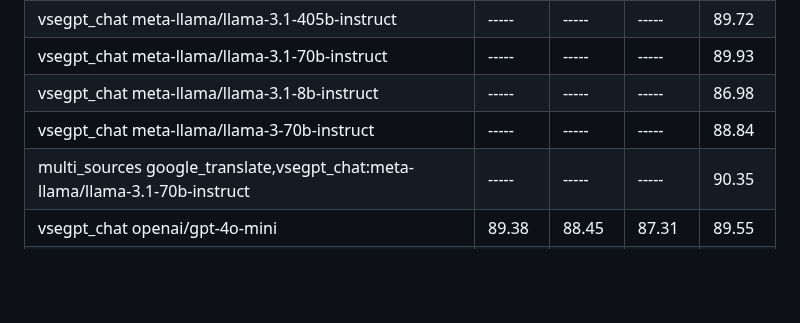
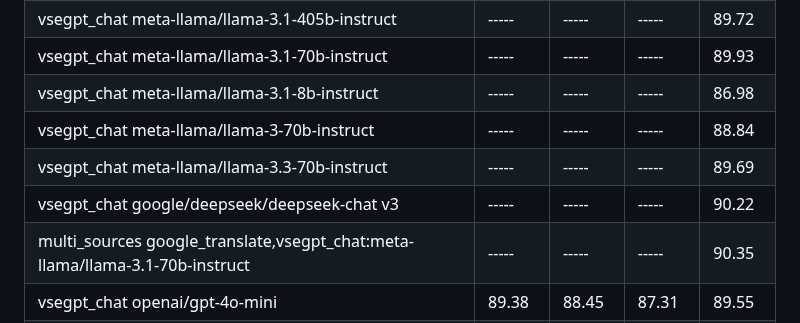
Before and after one commit to janvarev/OneRingTranslator, a Markdown page: docs_md/ESTIMATIONS.md, the part around the change. Drawn GitHub-style; blank space fills up the shorter version.

Commit message:
upd COMET scores for llama 3.3 and DeepSeek v3

```diff
--- a/docs_md/ESTIMATIONS.md
+++ b/docs_md/ESTIMATIONS.md
@@ -75,6 +75,8 @@ Higher is better, no_translate2 can be used as baseline. Average on 100 examples
 | vsegpt_chat meta-llama/llama-3.1-70b-instruct                                |      ----- |      ----- |      ----- |      89.93|
 | vsegpt_chat meta-llama/llama-3.1-8b-instruct                                 |      ----- |      ----- |      ----- |      86.98|
 | vsegpt_chat meta-llama/llama-3-70b-instruct                                  |      ----- |      ----- |      ----- |      88.84|
+| vsegpt_chat meta-llama/llama-3.3-70b-instruct                                |      ----- |      ----- |      ----- | 89.69     |
+| vsegpt_chat google/deepseek/deepseek-chat v3                                 |      ----- |      ----- |      ----- | 90.22     |
 | multi_sources google_translate,vsegpt_chat:meta-llama/llama-3.1-70b-instruct |      ----- |      ----- |      ----- |      90.35|
 | vsegpt_chat openai/gpt-4o-mini                                               |      89.38 |      88.45 |      87.31 |      89.55|
 | vsegpt_chat cot_openai/gpt-4o-mini                                           |      ----- |      ----- |      ----- |      88.93|
```
